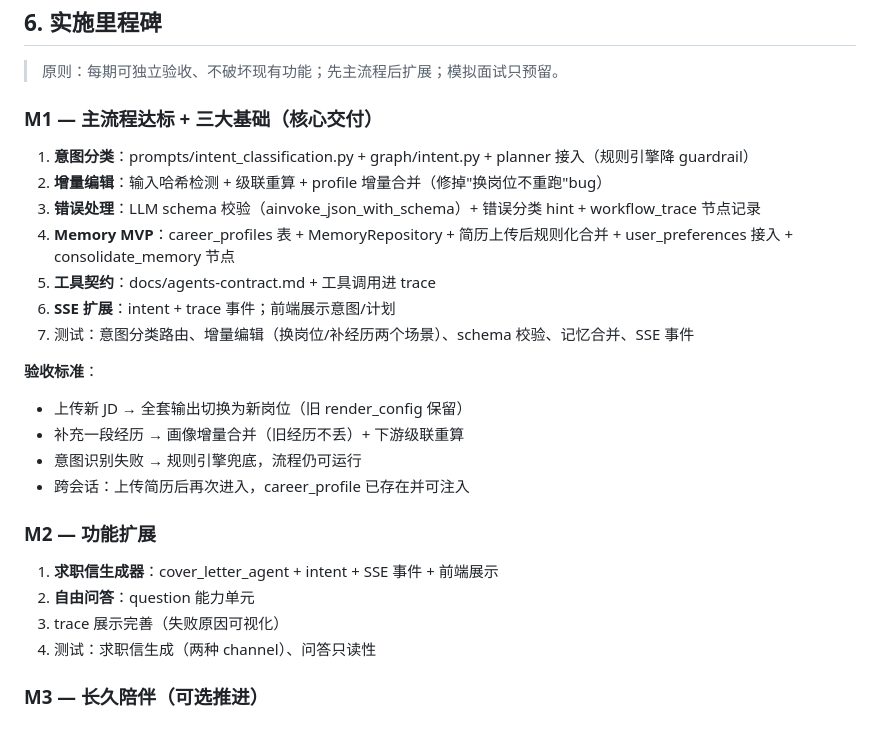
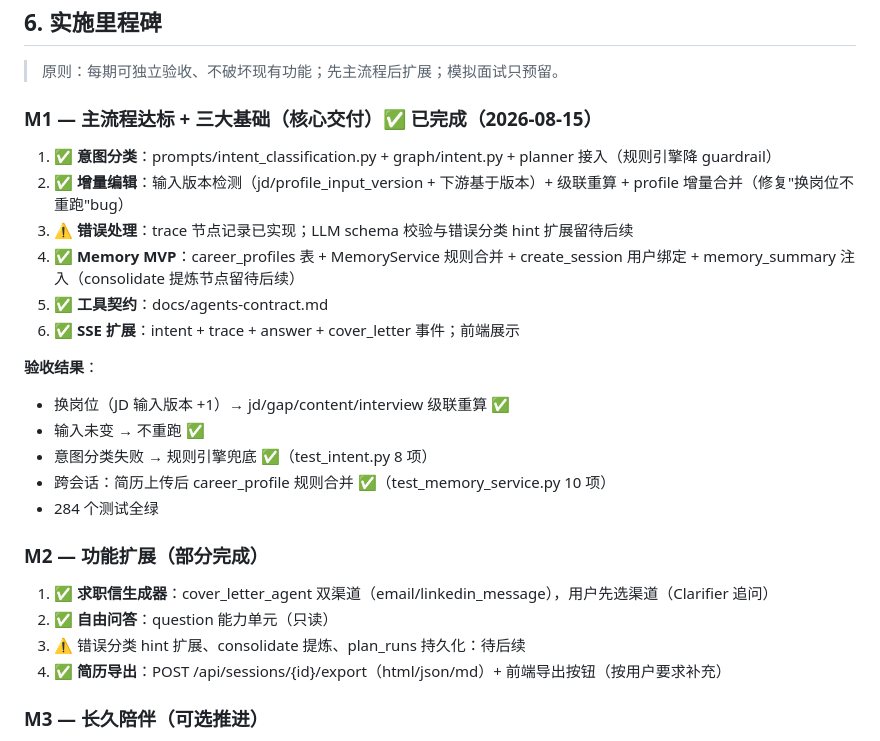
Before and after one commit to Lzy22301093/CareerAssistant, a Markdown page: docs/architecture-v3.md, the part around the change. Drawn GitHub-style.

Commit message:
docs: mark v3 M1/M2 progress in architecture-v3 and HANDOFF

```diff
--- a/docs/architecture-v3.md
+++ b/docs/architecture-v3.md
@@ -285,28 +285,28 @@ CREATE TABLE career_profiles (
 
 > 原则：每期可独立验收、不破坏现有功能；先主流程后扩展；模拟面试只预留。
 
-### M1 — 主流程达标 + 三大基础（核心交付）
+### M1 — 主流程达标 + 三大基础（核心交付）✅ 已完成（2026-08-15）
 
-1. **意图分类**：prompts/intent_classification.py + graph/intent.py + planner 接入（规则引擎降 guardrail）
-2. **增量编辑**：输入哈希检测 + 级联重算 + profile 增量合并（修掉"换岗位不重跑"bug）
-3. **错误处理**：LLM schema 校验（ainvoke_json_with_schema）+ 错误分类 hint + workflow_trace 节点记录
-4. **Memory MVP**：career_profiles 表 + MemoryRepository + 简历上传后规则化合并 + user_preferences 接入 + consolidate_memory 节点
-5. **工具契约**：docs/agents-contract.md + 工具调用进 trace
-6. **SSE 扩展**：intent + trace 事件；前端展示意图/计划
-7. 测试：意图分类路由、增量编辑（换岗位/补经历两个场景）、schema 校验、记忆合并、SSE 事件
+1. ✅ **意图分类**：prompts/intent_classification.py + graph/intent.py + planner 接入（规则引擎降 guardrail）
+2. ✅ **增量编辑**：输入版本检测（jd/profile_input_version + 下游基于版本）+ 级联重算 + profile 增量合并（修复"换岗位不重跑"bug）
+3. ⚠️ **错误处理**：trace 节点记录已实现；LLM schema 校验与错误分类 hint 扩展留待后续
+4. ✅ **Memory MVP**：career_profiles 表 + MemoryService 规则合并 + create_session 用户绑定 + memory_summary 注入（consolidate 提炼节点留待后续）
+5. ✅ **工具契约**：docs/agents-contract.md
+6. ✅ **SSE 扩展**：intent + trace + answer + cover_letter 事件；前端展示
 
-**验收标准**：
-- 上传新 JD → 全套输出切换为新岗位（旧 render_config 保留）
-- 补充一段经历 → 画像增量合并（旧经历不丢）+ 下游级联重算
-- 意图识别失败 → 规则引擎兜底，流程仍可运行
-- 跨会话：上传简历后再次进入，career_profile 已存在并可注入
+**验收结果**：
+- 换岗位（JD 输入版本 +1）→ jd/gap/content/interview 级联重算 ✅
+- 输入未变 → 不重跑 ✅
+- 意图分类失败 → 规则引擎兜底 ✅（test_intent.py 8 项）
+- 跨会话：简历上传后 career_profile 规则合并 ✅（test_memory_service.py 10 项）
+- 284 个测试全绿
 
-### M2 — 功能扩展
+### M2 — 功能扩展（部分完成）
 
-1. **求职信生成器**：cover_letter_agent + intent + SSE 事件 + 前端展示
-2. **自由问答**：question 能力单元
-3. trace 展示完善（失败原因可视化）
-4. 测试：求职信生成（两种 channel）、问答只读性
+1. ✅ **求职信生成器**：cover_letter_agent 双渠道（email/linkedin_message），用户先选渠道（Clarifier 追问）
+2. ✅ **自由问答**：question 能力单元（只读）
+3. ⚠️ 错误分类 hint 扩展、consolidate 提炼、plan_runs 持久化：待后续
+4. ✅ **简历导出**：POST /api/sessions/{id}/export（html/json/md）+ 前端导出按钮（按用户要求补充）
 
 ### M3 — 长久陪伴（可选推进）
 
```
